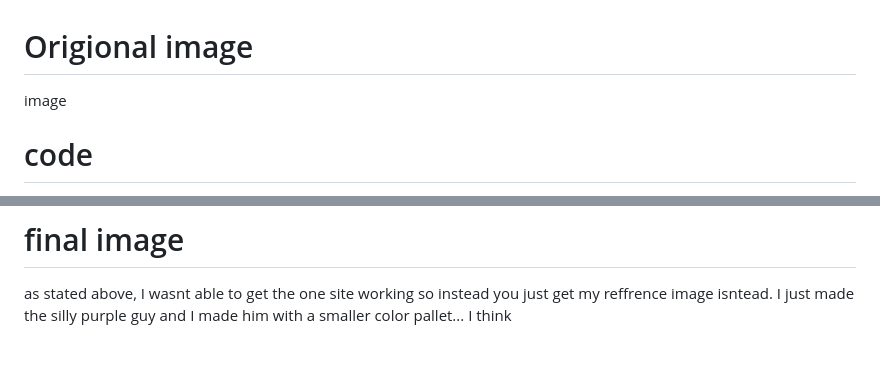
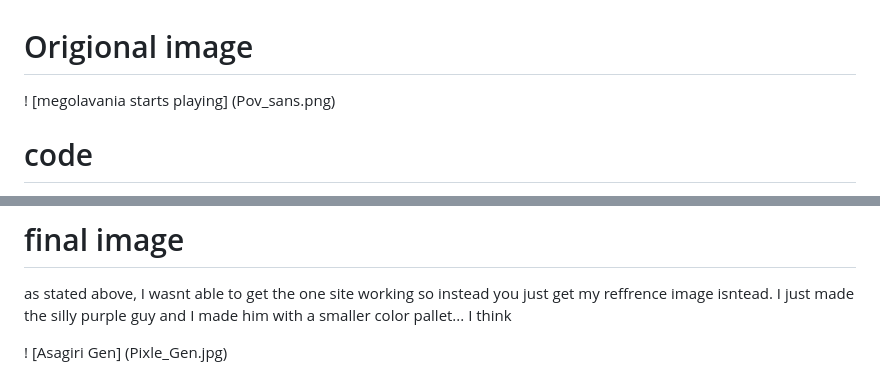
Before and after one commit to Frostbitewofpotato/Frostbitewofpotato.github.io, a Markdown page: journal/colors.md, 2 parts joined by grey strips. GitHub-like rendering; blank space fills up the shorter version.

Commit message:
added images and cried

```diff
--- a/journal/colors.md
+++ b/journal/colors.md
@@ -1,6 +1,6 @@
 # Origional image
 
-image
+! [megolavania starts playing] (Pov_sans.png)
 
 # code
 
@@ -85,3 +85,5 @@ I am going to expload, I wrote all of that on 1 sitting
 # final image
 
 as stated above, I wasnt able to get the one site working so instead you just get my reffrence image isntead. I just made the silly purple guy and I made him with a smaller color pallet... I think
+
+! [Asagiri Gen] (Pixle_Gen.jpg)
```
